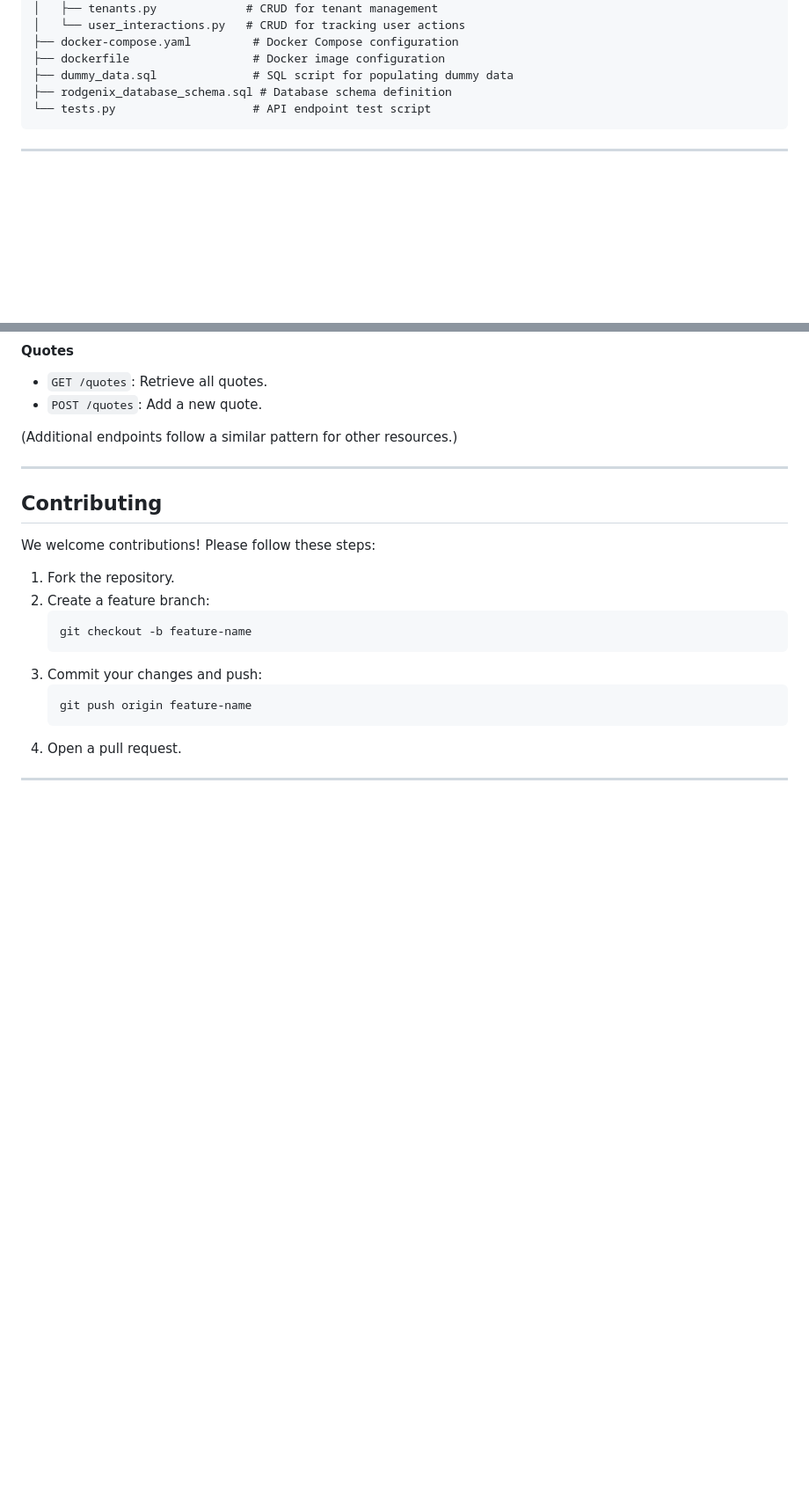
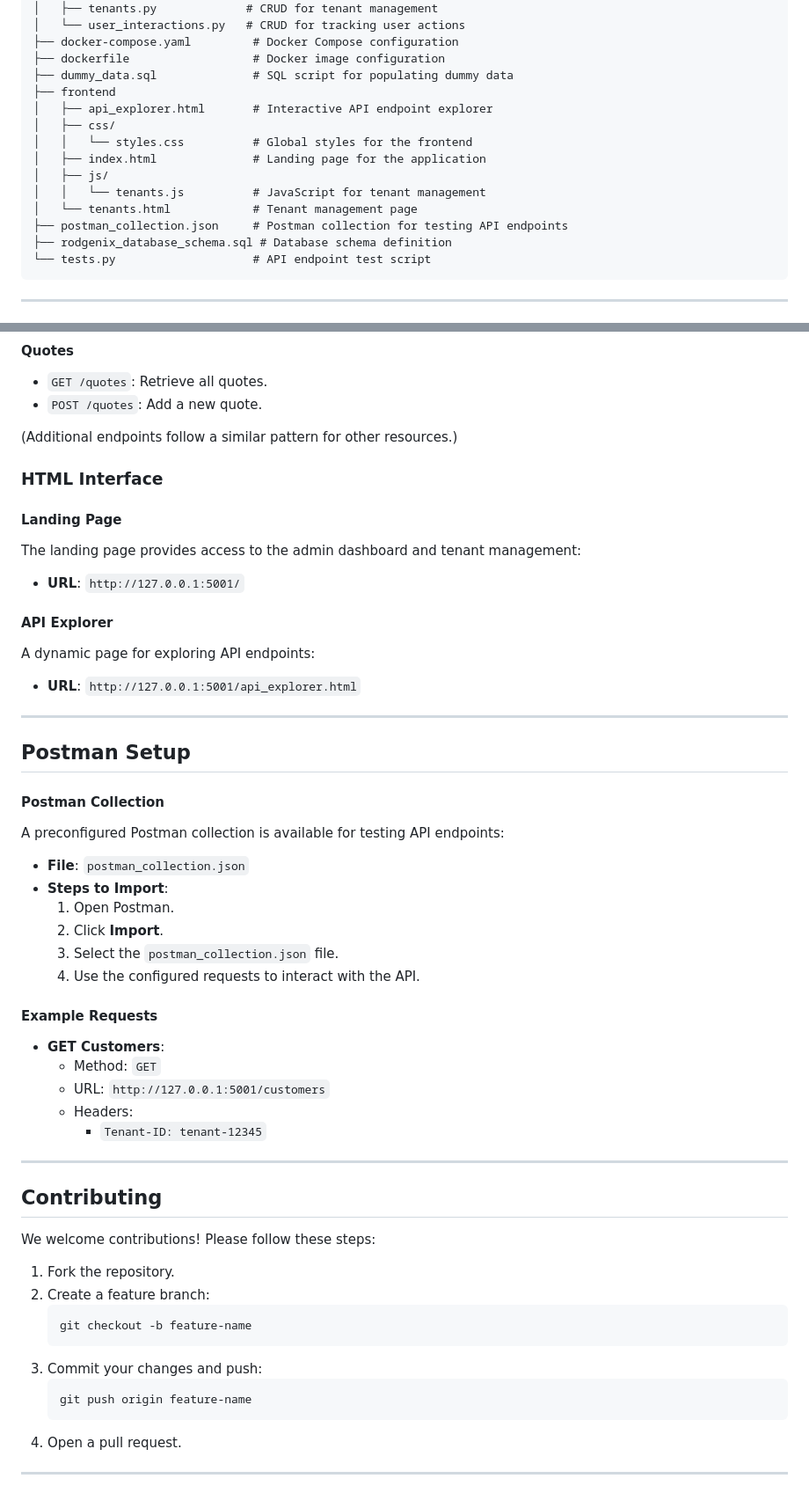
Before and after one commit to mentgesm/rodgenix-ai, a Markdown page: readme.md, 2 parts joined by grey strips. Shown: that part at 88% size. Drawn GitHub-style; blank space fills up the shorter version.

````diff
--- a/readme.md
+++ b/readme.md
@@ -35,6 +35,15 @@ The project is organized into a modular structure to maintain scalability and re
 ├── docker-compose.yaml         # Docker Compose configuration
 ├── dockerfile                  # Docker image configuration
 ├── dummy_data.sql              # SQL script for populating dummy data
+├── frontend
+│   ├── api_explorer.html       # Interactive API endpoint explorer
+│   ├── css/
+│   │   └── styles.css          # Global styles for the frontend
+│   ├── index.html              # Landing page for the application
+│   ├── js/
+│   │   └── tenants.js          # JavaScript for tenant management
+│   └── tenants.html            # Tenant management page
+├── postman_collection.json     # Postman collection for testing API endpoints
 ├── rodgenix_database_schema.sql # Database schema definition
 └── tests.py                    # API endpoint test script
 ```
@@ -239,6 +248,34 @@ This schema supports multi-tenancy through the `tenant_id` field in most tables,
 
 (Additional endpoints follow a similar pattern for other resources.)
 
+### **HTML Interface**
+#### **Landing Page**
+The landing page provides access to the admin dashboard and tenant management:
+- **URL**: `http://127.0.0.1:5001/`
+
+#### **API Explorer**
+A dynamic page for exploring API endpoints:
+- **URL**: `http://127.0.0.1:5001/api_explorer.html`
+
+---
+
+## **Postman Setup**
+#### **Postman Collection**
+A preconfigured Postman collection is available for testing API endpoints:
+- **File**: `postman_collection.json`
+- **Steps to Import**:
+  1. Open Postman.
+  2. Click **Import**.
+  3. Select the `postman_collection.json` file.
+  4. Use the configured requests to interact with the API.
+
+#### **Example Requests**
+- **GET Customers**:
+  - Method: `GET`
+  - URL: `http://127.0.0.1:5001/customers`
+  - Headers:
+    - `Tenant-ID: tenant-12345`
+
 ---
 
 ## **Contributing**
````
